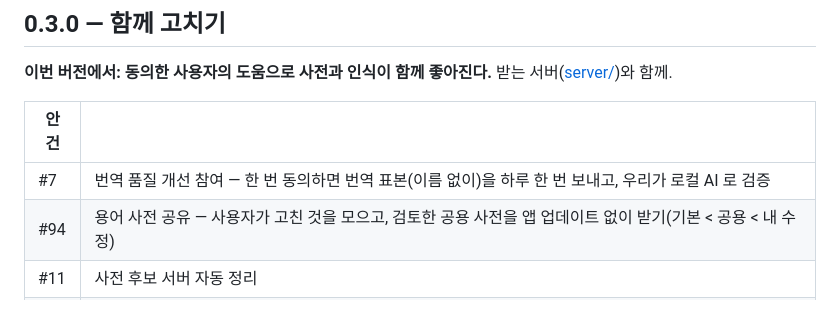
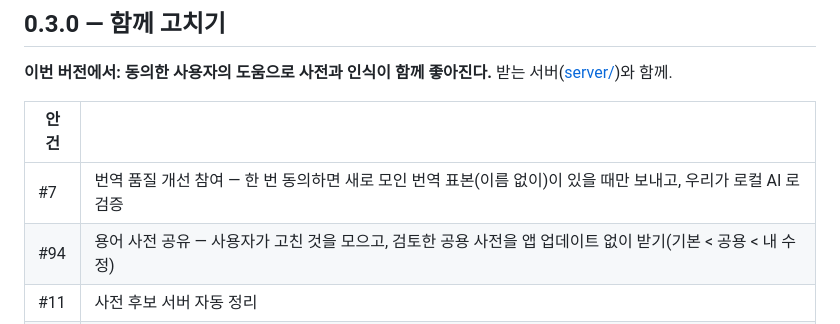
Before and after one commit to ryusnews/watt, a Markdown page: docs/ROADMAP.md, the part around the change. Drawn GitHub-style.

Commit message:
로드맵: 표본 · 고친 용어는 달라진 게 있을 때만 보내기
Co-Authored-By: Claude Opus 5.5 <noreply@anthropic.com>

```diff
--- a/docs/ROADMAP.md
+++ b/docs/ROADMAP.md
@@ -47,7 +47,7 @@
 
 | 안건 | |
 |---|---|
-| #7 | 번역 품질 개선 참여 — 한 번 동의하면 번역 표본(이름 없이)을 하루 한 번 보내고, 우리가 로컬 AI 로 검증 |
+| #7 | 번역 품질 개선 참여 — 한 번 동의하면 새로 모인 번역 표본(이름 없이)이 있을 때만 보내고, 우리가 로컬 AI 로 검증 |
 | #94 | 용어 사전 공유 — 사용자가 고친 것을 모으고, 검토한 공용 사전을 앱 업데이트 없이 받기(기본 < 공용 < 내 수정) |
 | #11 | 사전 후보 서버 자동 정리 |
 | #12 | 광고 정보 공유 |
```
